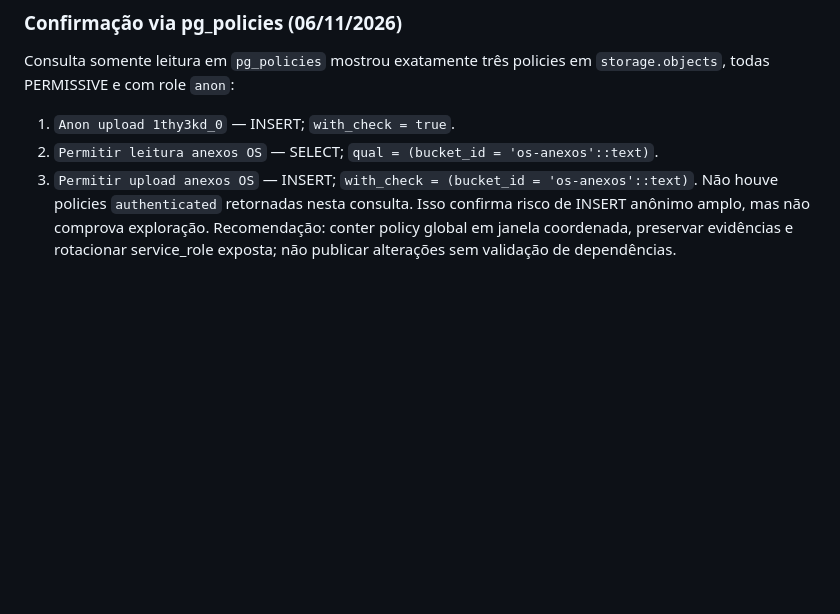
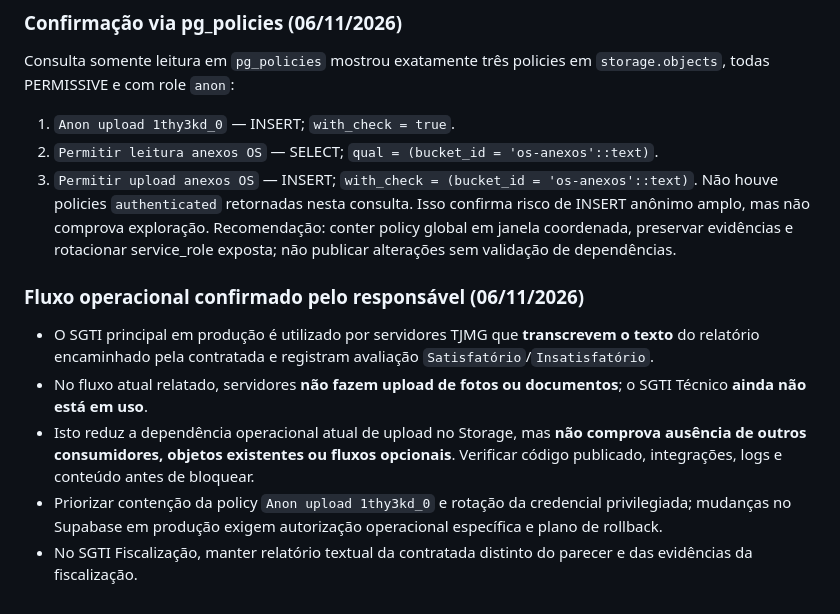
Before and after one commit to nandacriscastro-prog/sgti-tjmg, a Markdown page: TODO.md, the part around the change. Rendered like a GitHub page; blank space fills up the shorter version.

Commit message:
docs(security): registrar fluxo real de relatórios e ausência de upload em uso

```diff
--- a/TODO.md
+++ b/TODO.md
@@ -85,3 +85,11 @@ Consulta somente leitura em `pg_policies` mostrou exatamente três policies em `
 2. `Permitir leitura anexos OS` — SELECT; `qual = (bucket_id = 'os-anexos'::text)`.
 3. `Permitir upload anexos OS` — INSERT; `with_check = (bucket_id = 'os-anexos'::text)`.
 Não houve policies `authenticated` retornadas nesta consulta. Isso confirma risco de INSERT anônimo amplo, mas não comprova exploração. Recomendação: conter policy global em janela coordenada, preservar evidências e rotacionar service_role exposta; não publicar alterações sem validação de dependências.
+
+
+### Fluxo operacional confirmado pelo responsável (06/11/2026)
+- O SGTI principal em produção é utilizado por servidores TJMG que **transcrevem o texto** do relatório encaminhado pela contratada e registram avaliação `Satisfatório`/`Insatisfatório`.
+- No fluxo atual relatado, servidores **não fazem upload de fotos ou documentos**; o SGTI Técnico **ainda não está em uso**.
+- Isto reduz a dependência operacional atual de upload no Storage, mas **não comprova ausência de outros consumidores, objetos existentes ou fluxos opcionais**. Verificar código publicado, integrações, logs e conteúdo antes de bloquear.
+- Priorizar contenção da policy `Anon upload 1thy3kd_0` e rotação da credencial privilegiada; mudanças no Supabase em produção exigem autorização operacional específica e plano de rollback.
+- No SGTI Fiscalização, manter relatório textual da contratada distinto do parecer e das evidências da fiscalização.
```
